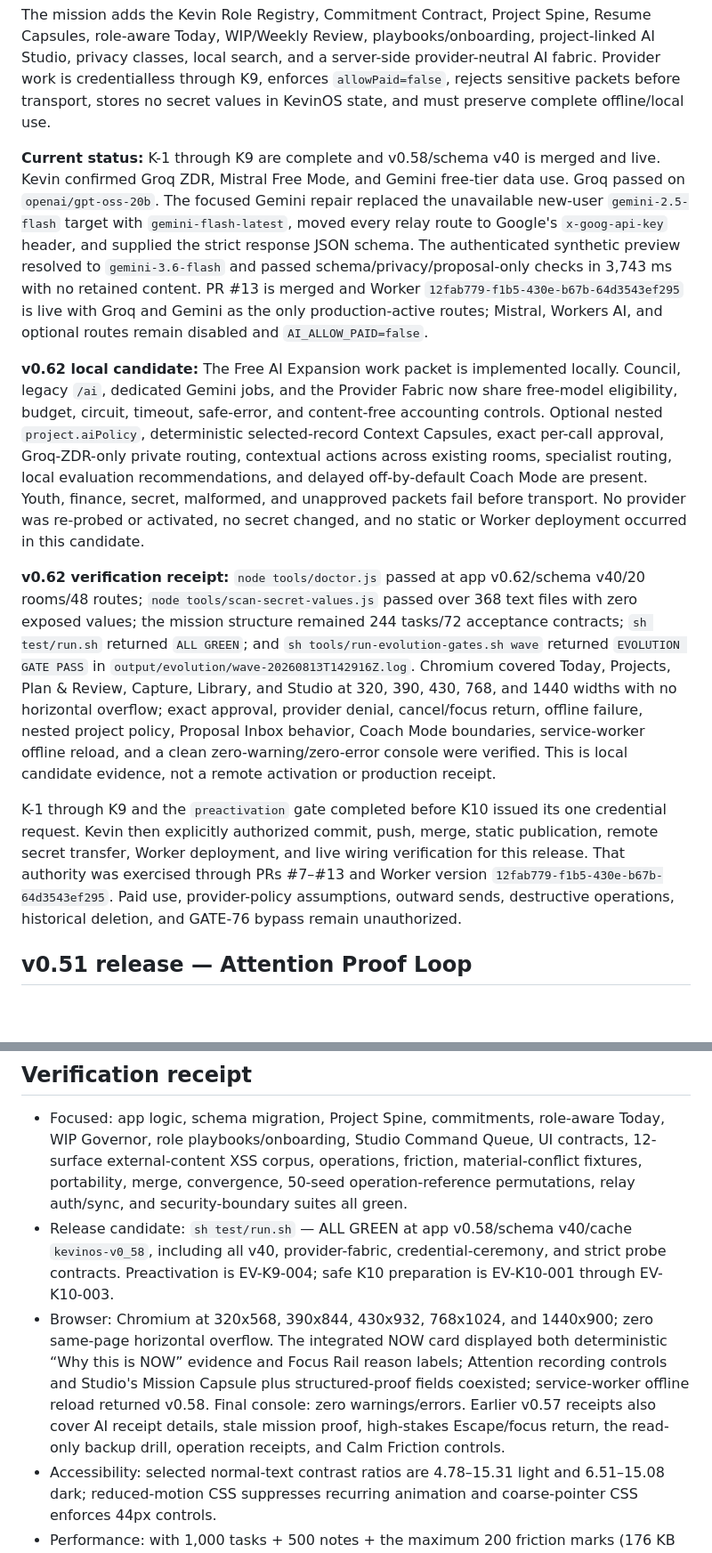
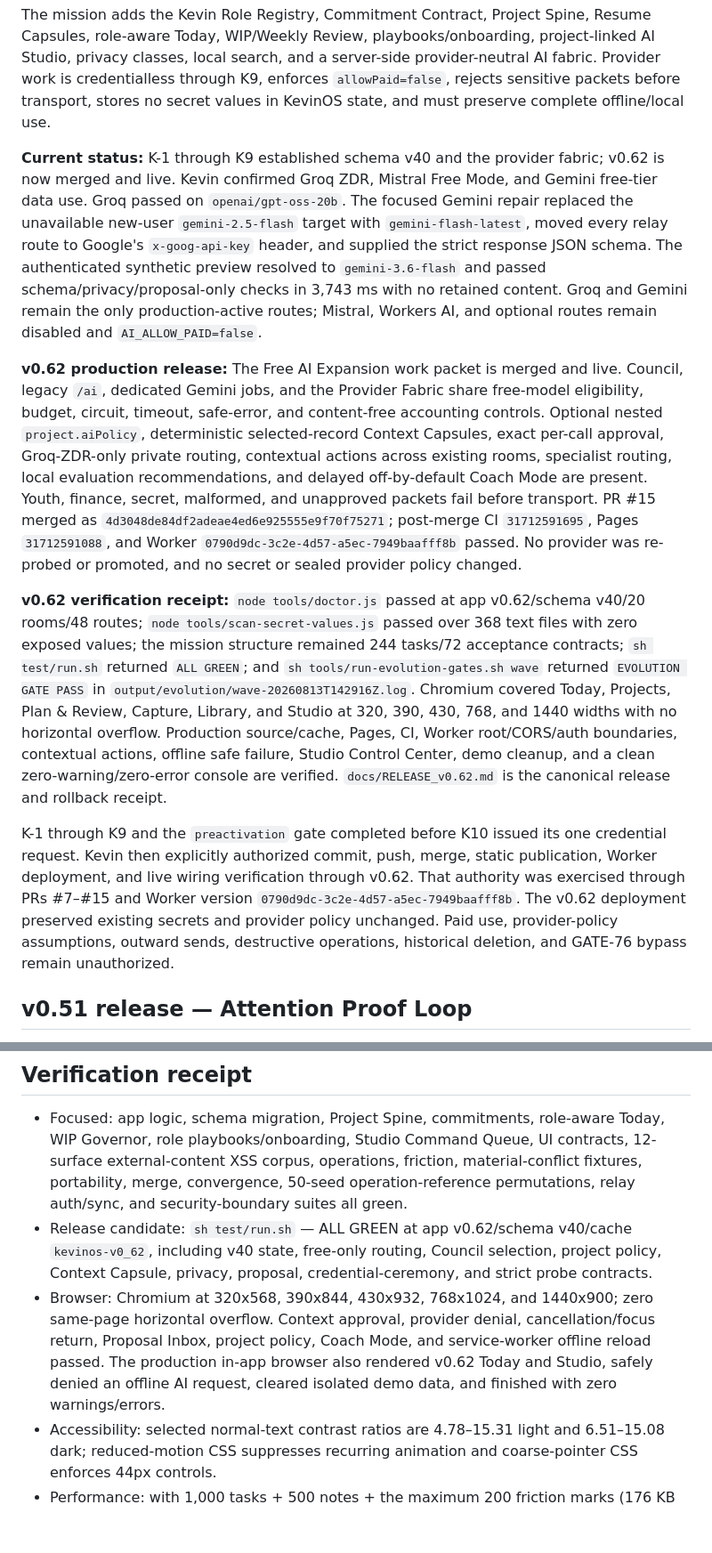
Before and after one commit to KevinBigham/kevinos, a Markdown page: docs/CURRENT_STATE.md, 2 parts joined by grey strips. Shown at 89% size. Drawn GitHub-style; blank space fills up the shorter version.

```diff
--- a/docs/CURRENT_STATE.md
+++ b/docs/CURRENT_STATE.md
@@ -20,13 +20,13 @@ Kevin has authorized the local implementation marathon over this canonical Git c
 
 The mission adds the Kevin Role Registry, Commitment Contract, Project Spine, Resume Capsules, role-aware Today, WIP/Weekly Review, playbooks/onboarding, project-linked AI Studio, privacy classes, local search, and a server-side provider-neutral AI fabric. Provider work is credentialless through K9, enforces `allowPaid=false`, rejects sensitive packets before transport, stores no secret values in KevinOS state, and must preserve complete offline/local use.
 
-**Current status:** K-1 through K9 are complete and v0.58/schema v40 is merged and live. Kevin confirmed Groq ZDR, Mistral Free Mode, and Gemini free-tier data use. Groq passed on `openai/gpt-oss-20b`. The focused Gemini repair replaced the unavailable new-user `gemini-2.5-flash` target with `gemini-flash-latest`, moved every relay route to Google's `x-goog-api-key` header, and supplied the strict response JSON schema. The authenticated synthetic preview resolved to `gemini-3.6-flash` and passed schema/privacy/proposal-only checks in 3,743 ms with no retained content. PR #13 is merged and Worker `12fab779-f1b5-430e-b67b-64d3543ef295` is live with Groq and Gemini as the only production-active routes; Mistral, Workers AI, and optional routes remain disabled and `AI_ALLOW_PAID=false`.
+**Current status:** K-1 through K9 established schema v40 and the provider fabric; v0.62 is now merged and live. Kevin confirmed Groq ZDR, Mistral Free Mode, and Gemini free-tier data use. Groq passed on `openai/gpt-oss-20b`. The focused Gemini repair replaced the unavailable new-user `gemini-2.5-flash` target with `gemini-flash-latest`, moved every relay route to Google's `x-goog-api-key` header, and supplied the strict response JSON schema. The authenticated synthetic preview resolved to `gemini-3.6-flash` and passed schema/privacy/proposal-only checks in 3,743 ms with no retained content. Groq and Gemini remain the only production-active routes; Mistral, Workers AI, and optional routes remain disabled and `AI_ALLOW_PAID=false`.
 
-**v0.62 local candidate:** The Free AI Expansion work packet is implemented locally. Council, legacy `/ai`, dedicated Gemini jobs, and the Provider Fabric now share free-model eligibility, budget, circuit, timeout, safe-error, and content-free accounting controls. Optional nested `project.aiPolicy`, deterministic selected-record Context Capsules, exact per-call approval, Groq-ZDR-only private routing, contextual actions across existing rooms, specialist routing, local evaluation recommendations, and delayed off-by-default Coach Mode are present. Youth, finance, secret, malformed, and unapproved packets fail before transport. No provider was re-probed or activated, no secret changed, and no static or Worker deployment occurred in this candidate.
+**v0.62 production release:** The Free AI Expansion work packet is merged and live. Council, legacy `/ai`, dedicated Gemini jobs, and the Provider Fabric share free-model eligibility, budget, circuit, timeout, safe-error, and content-free accounting controls. Optional nested `project.aiPolicy`, deterministic selected-record Context Capsules, exact per-call approval, Groq-ZDR-only private routing, contextual actions across existing rooms, specialist routing, local evaluation recommendations, and delayed off-by-default Coach Mode are present. Youth, finance, secret, malformed, and unapproved packets fail before transport. PR #15 merged as `4d3048de84df2adeae4ed6e925555e9f70f75271`; post-merge CI `31712591695`, Pages `31712591088`, and Worker `0790d9dc-3c2e-4d57-a5ec-7949baafff8b` passed. No provider was re-probed or promoted, and no secret or sealed provider policy changed.
 
-**v0.62 verification receipt:** `node tools/doctor.js` passed at app v0.62/schema v40/20 rooms/48 routes; `node tools/scan-secret-values.js` passed over 368 text files with zero exposed values; the mission structure remained 244 tasks/72 acceptance contracts; `sh test/run.sh` returned `ALL GREEN`; and `sh tools/run-evolution-gates.sh wave` returned `EVOLUTION GATE PASS` in `output/evolution/wave-20260813T142916Z.log`. Chromium covered Today, Projects, Plan & Review, Capture, Library, and Studio at 320, 390, 430, 768, and 1440 widths with no horizontal overflow; exact approval, provider denial, cancel/focus return, offline failure, nested project policy, Proposal Inbox behavior, Coach Mode boundaries, service-worker offline reload, and a clean zero-warning/zero-error console were verified. This is local candidate evidence, not a remote activation or production receipt.
+**v0.62 verification receipt:** `node tools/doctor.js` passed at app v0.62/schema v40/20 rooms/48 routes; `node tools/scan-secret-values.js` passed over 368 text files with zero exposed values; the mission structure remained 244 tasks/72 acceptance contracts; `sh test/run.sh` returned `ALL GREEN`; and `sh tools/run-evolution-gates.sh wave` returned `EVOLUTION GATE PASS` in `output/evolution/wave-20260813T142916Z.log`. Chromium covered Today, Projects, Plan & Review, Capture, Library, and Studio at 320, 390, 430, 768, and 1440 widths with no horizontal overflow. Production source/cache, Pages, CI, Worker root/CORS/auth boundaries, contextual actions, offline safe failure, Studio Control Center, demo cleanup, and a clean zero-warning/zero-error console are verified. `docs/RELEASE_v0.62.md` is the canonical release and rollback receipt.
 
-K-1 through K9 and the `preactivation` gate completed before K10 issued its one credential request. Kevin then explicitly authorized commit, push, merge, static publication, remote secret transfer, Worker deployment, and live wiring verification for this release. That authority was exercised through PRs #7–#13 and Worker version `12fab779-f1b5-430e-b67b-64d3543ef295`. Paid use, provider-policy assumptions, outward sends, destructive operations, historical deletion, and GATE-76 bypass remain unauthorized.
+K-1 through K9 and the `preactivation` gate completed before K10 issued its one credential request. Kevin then explicitly authorized commit, push, merge, static publication, Worker deployment, and live wiring verification through v0.62. That authority was exercised through PRs #7–#15 and Worker version `0790d9dc-3c2e-4d57-a5ec-7949baafff8b`. The v0.62 deployment preserved existing secrets and provider policy unchanged. Paid use, provider-policy assumptions, outward sends, destructive operations, historical deletion, and GATE-76 bypass remain unauthorized.
 
 ## v0.51 release — Attention Proof Loop
 
@@ -78,8 +78,8 @@ Keep for evidence, but do not treat as current instructions: `MISSION.md`, `HAND
 ## Verification receipt
 
 - Focused: app logic, schema migration, Project Spine, commitments, role-aware Today, WIP Governor, role playbooks/onboarding, Studio Command Queue, UI contracts, 12-surface external-content XSS corpus, operations, friction, material-conflict fixtures, portability, merge, convergence, 50-seed operation-reference permutations, relay auth/sync, and security-boundary suites all green.
-- Release candidate: `sh test/run.sh` — ALL GREEN at app v0.58/schema v40/cache `kevinos-v0_58`, including all v40, provider-fabric, credential-ceremony, and strict probe contracts. Preactivation is EV-K9-004; safe K10 preparation is EV-K10-001 through EV-K10-003.
-- Browser: Chromium at 320x568, 390x844, 430x932, 768x1024, and 1440x900; zero same-page horizontal overflow. The integrated NOW card displayed both deterministic “Why this is NOW” evidence and Focus Rail reason labels; Attention recording controls and Studio's Mission Capsule plus structured-proof fields coexisted; service-worker offline reload returned v0.58. Final console: zero warnings/errors. Earlier v0.57 receipts also cover AI receipt details, stale mission proof, high-stakes Escape/focus return, the read-only backup drill, operation receipts, and Calm Friction controls.
+- Release candidate: `sh test/run.sh` — ALL GREEN at app v0.62/schema v40/cache `kevinos-v0_62`, including v40 state, free-only routing, Council selection, project policy, Context Capsule, privacy, proposal, credential-ceremony, and strict probe contracts.
+- Browser: Chromium at 320x568, 390x844, 430x932, 768x1024, and 1440x900; zero same-page horizontal overflow. Context approval, provider denial, cancellation/focus return, Proposal Inbox, project policy, Coach Mode, and service-worker offline reload passed. The production in-app browser also rendered v0.62 Today and Studio, safely denied an offline AI request, cleared isolated demo data, and finished with zero warnings/errors.
 - Accessibility: selected normal-text contrast ratios are 4.78–15.31 light and 6.51–15.08 dark; reduced-motion CSS suppresses recurring animation and coarse-pointer CSS enforces 44px controls.
 - Performance: with 1,000 tasks + 500 notes + the maximum 200 friction marks (176 KB canonical state plus the bounded sidecar), Chromium DOMContentLoaded was 69 ms and load 70 ms on this machine. NOW stayed capped at three and the weekly aggregate rendered. This does not open Track B5's checkpoint gate.
 - Data/security: schema v40 migration/idempotence/round trip, connection exclusion, privacy monotonicity, tombstones, three-device convergence, calendar/AI pending isolation, OAuth nonce replay, byte-limit boundaries, private-network URL rejection, hostile-content render corpus, and safe provider-error envelope covered.
```
Also changed, not shown: other parts of docs/CURRENT_STATE.md (+8 -8 lines), docs/RELEASE_v0.62.md (+24 -8 lines).
